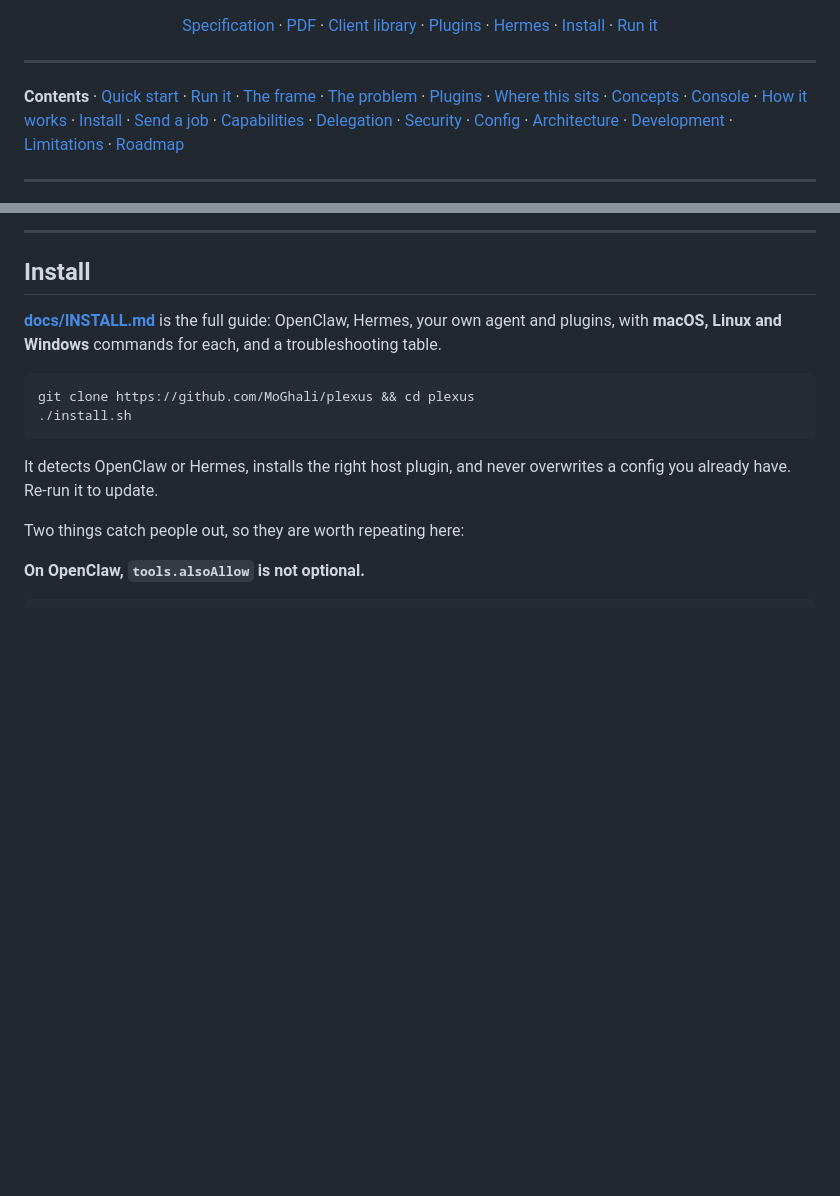
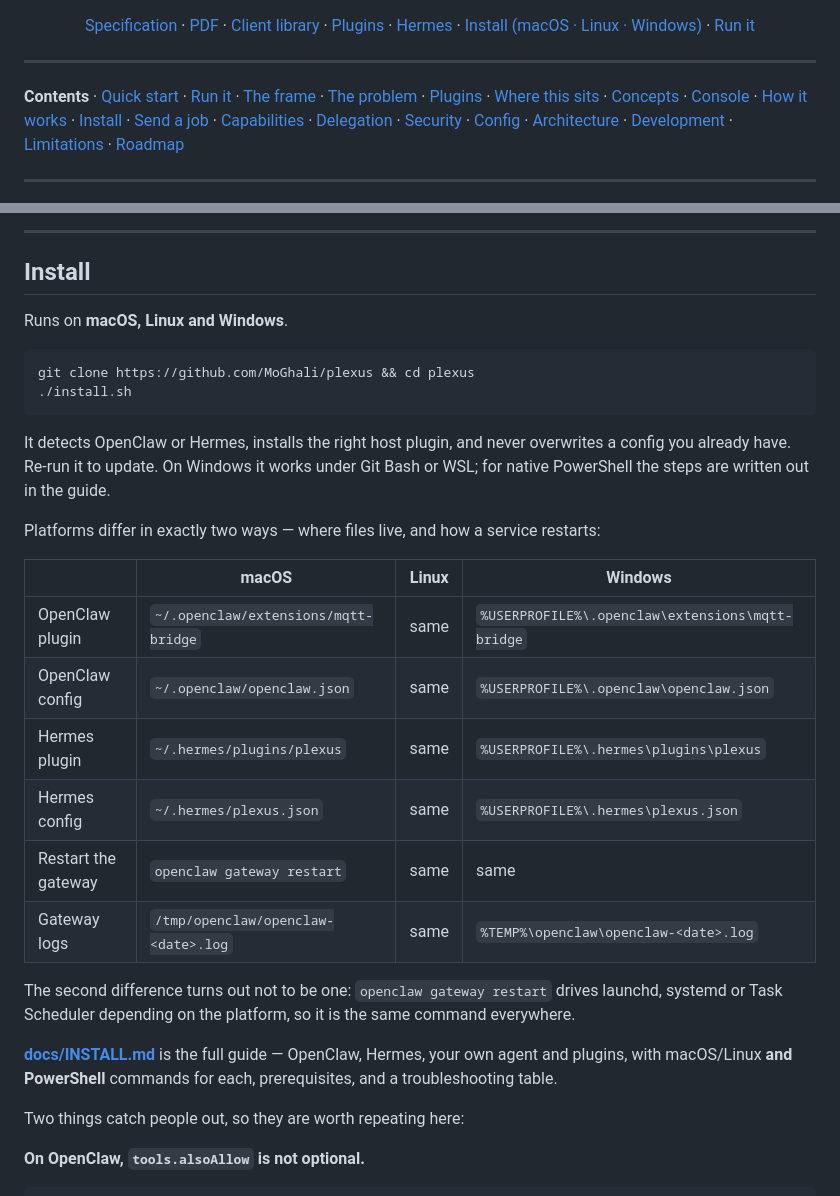
Before and after one commit to p-lexus/plexus, a Markdown page: README.md, 2 parts joined by grey strips. Drawn GitHub-style; blank space fills up the shorter version.

Commit message:
Put the platform support on the front page, not just behind a link
The multi-OS instructions were written and pushed, but only into
docs/INSTALL.md — so from the repository's front page there was no way to
tell whether Windows was supported at all. Documentation nobody can find is
documentation nobody has.

The README now carries the path-and-restart table directly, a platform badge
above the fold, and says which platforms the installer covers before asking
anyone to run it. The full per-platform commands stay in the guide, where
they belong.

````diff
--- a/README.md
+++ b/README.md
@@ -23,7 +24,7 @@
   <a href="packages/agent">Client library</a> ·
   <a href="packages/notify">Plugins</a> ·
   <a href="hosts/hermes">Hermes</a> ·
-  <a href="docs/INSTALL.md">Install</a> ·
+  <a href="docs/INSTALL.md">Install (macOS · Linux · Windows)</a> ·
   <a href="#run-it">Run it</a>
 </p>
 
@@ -501,8 +502,7 @@ that offline jobs survive.
 
 ## Install
 
-**[docs/INSTALL.md](docs/INSTALL.md)** is the full guide: OpenClaw, Hermes, your own agent and
-plugins, with **macOS, Linux and Windows** commands for each, and a troubleshooting table.
+Runs on **macOS, Linux and Windows**.
 
 ```bash
 git clone https://github.com/MoGhali/plexus && cd plexus
@@ -510,7 +510,26 @@ git clone https://github.com/MoGhali/plexus && cd plexus
 ```
 
 It detects OpenClaw or Hermes, installs the right host plugin, and never overwrites a config you
-already have. Re-run it to update.
+already have. Re-run it to update. On Windows it works under Git Bash or WSL; for native
+PowerShell the steps are written out in the guide.
+
+Platforms differ in exactly two ways — where files live, and how a service restarts:
+
+| | macOS | Linux | Windows |
+|---|---|---|---|
+| OpenClaw plugin | `~/.openclaw/extensions/mqtt-bridge` | same | `%USERPROFILE%\.openclaw\extensions\mqtt-bridge` |
+| OpenClaw config | `~/.openclaw/openclaw.json` | same | `%USERPROFILE%\.openclaw\openclaw.json` |
+| Hermes plugin | `~/.hermes/plugins/plexus` | same | `%USERPROFILE%\.hermes\plugins\plexus` |
+| Hermes config | `~/.hermes/plexus.json` | same | `%USERPROFILE%\.hermes\plexus.json` |
+| Restart the gateway | `openclaw gateway restart` | same | same |
+| Gateway logs | `/tmp/openclaw/openclaw-<date>.log` | same | `%TEMP%\openclaw\openclaw-<date>.log` |
+
+The second difference turns out not to be one: `openclaw gateway restart` drives launchd, systemd
+or Task Scheduler depending on the platform, so it is the same command everywhere.
+
+**[docs/INSTALL.md](docs/INSTALL.md)** is the full guide — OpenClaw, Hermes, your own agent and
+plugins, with macOS/Linux **and PowerShell** commands for each, prerequisites, and a
+troubleshooting table.
 
 Two things catch people out, so they are worth repeating here:
 
````
Also changed, not shown: other parts of README.md (+1 -0 lines).
